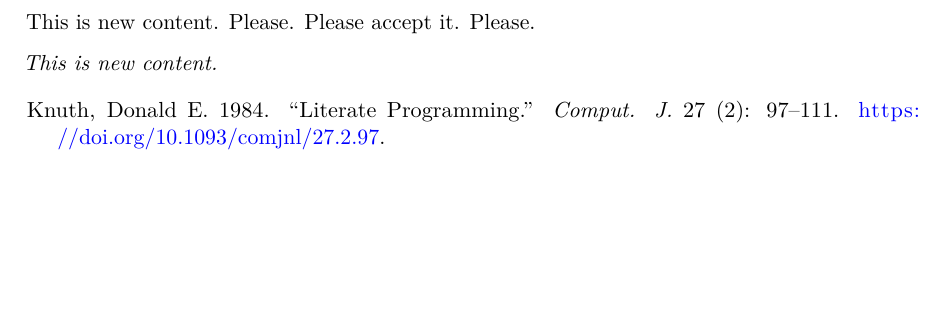
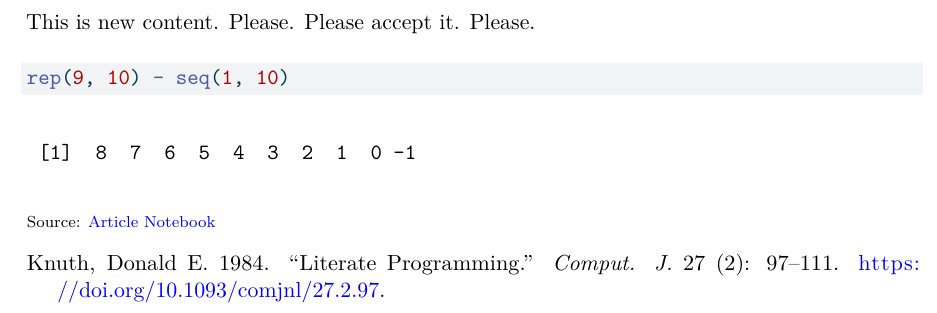
Before and after one commit to lbm364dl/test-paper, a LaTeX document (_tex/index.tex): part of page 2 of 2, cut so that both start at the same text, the shorter picture padded with empty space. Compiled offline with pdfLaTeX.

Commit message:
deploy: 82bc1168e9b38cdaaa8d55dfc91a75212b0bcd13

```diff
--- a/_tex/index.tex
+++ b/_tex/index.tex
@@ -65,6 +65,46 @@
 \fi
 \makeatother
 
+\usepackage{color}
+\usepackage{fancyvrb}
+\newcommand{\VerbBar}{|}
+\newcommand{\VERB}{\Verb[commandchars=\\\{\}]}
+\DefineVerbatimEnvironment{Highlighting}{Verbatim}{commandchars=\\\{\}}
+% Add ',fontsize=\small' for more characters per line
+\usepackage{framed}
+\definecolor{shadecolor}{RGB}{241,243,245}
+\newenvironment{Shaded}{\begin{snugshade}}{\end{snugshade}}
+\newcommand{\AlertTok}[1]{\textcolor[rgb]{0.68,0.00,0.00}{#1}}
+\newcommand{\AnnotationTok}[1]{\textcolor[rgb]{0.37,0.37,0.37}{#1}}
+\newcommand{\AttributeTok}[1]{\textcolor[rgb]{0.40,0.45,0.13}{#1}}
+\newcommand{\BaseNTok}[1]{\textcolor[rgb]{0.68,0.00,0.00}{#1}}
+\newcommand{\BuiltInTok}[1]{\textcolor[rgb]{0.00,0.23,0.31}{#1}}
+\newcommand{\CharTok}[1]{\textcolor[rgb]{0.13,0.47,0.30}{#1}}
+\newcommand{\CommentTok}[1]{\textcolor[rgb]{0.37,0.37,0.37}{#1}}
+\newcommand{\CommentVarTok}[1]{\textcolor[rgb]{0.37,0.37,0.37}{\textit{#1}}}
+\newcommand{\ConstantTok}[1]{\textcolor[rgb]{0.56,0.35,0.01}{#1}}
+\newcommand{\ControlFlowTok}[1]{\textcolor[rgb]{0.00,0.23,0.31}{\textbf{#1}}}
+\newcommand{\DataTypeTok}[1]{\textcolor[rgb]{0.68,0.00,0.00}{#1}}
+\newcommand{\DecValTok}[1]{\textcolor[rgb]{0.68,0.00,0.00}{#1}}
+\newcommand{\DocumentationTok}[1]{\textcolor[rgb]{0.37,0.37,0.37}{\textit{#1}}}
+\newcommand{\ErrorTok}[1]{\textcolor[rgb]{0.68,0.00,0.00}{#1}}
+\newcommand{\ExtensionTok}[1]{\textcolor[rgb]{0.00,0.23,0.31}{#1}}
+\newcommand{\FloatTok}[1]{\textcolor[rgb]{0.68,0.00,0.00}{#1}}
+\newcommand{\FunctionTok}[1]{\textcolor[rgb]{0.28,0.35,0.67}{#1}}
+\newcommand{\ImportTok}[1]{\textcolor[rgb]{0.00,0.46,0.62}{#1}}
+\newcommand{\InformationTok}[1]{\textcolor[rgb]{0.37,0.37,0.37}{#1}}
+\newcommand{\KeywordTok}[1]{\textcolor[rgb]{0.00,0.23,0.31}{\textbf{#1}}}
+\newcommand{\NormalTok}[1]{\textcolor[rgb]{0.00,0.23,0.31}{#1}}
+\newcommand{\OperatorTok}[1]{\textcolor[rgb]{0.37,0.37,0.37}{#1}}
+\newcommand{\OtherTok}[1]{\textcolor[rgb]{0.00,0.23,0.31}{#1}}
+\newcommand{\PreprocessorTok}[1]{\textcolor[rgb]{0.68,0.00,0.00}{#1}}
+\newcommand{\RegionMarkerTok}[1]{\textcolor[rgb]{0.00,0.23,0.31}{#1}}
+\newcommand{\SpecialCharTok}[1]{\textcolor[rgb]{0.37,0.37,0.37}{#1}}
+\newcommand{\SpecialStringTok}[1]{\textcolor[rgb]{0.13,0.47,0.30}{#1}}
+\newcommand{\StringTok}[1]{\textcolor[rgb]{0.13,0.47,0.30}{#1}}
+\newcommand{\VariableTok}[1]{\textcolor[rgb]{0.07,0.07,0.07}{#1}}
+\newcommand{\VerbatimStringTok}[1]{\textcolor[rgb]{0.13,0.47,0.30}{#1}}
+\newcommand{\WarningTok}[1]{\textcolor[rgb]{0.37,0.37,0.37}{\textit{#1}}}
 
 \usepackage{longtable,booktabs,array}
 \usepackage{calc} % for calculating minipage widths
@@ -228,7 +268,19 @@ This is new
 
 This is new content. Please. Please accept it. Please.
 
-\emph{This is new content.}
+\begin{Shaded}
+\begin{Highlighting}[]
+\FunctionTok{rep}\NormalTok{(}\DecValTok{9}\NormalTok{, }\DecValTok{10}\NormalTok{) }\SpecialCharTok{{-}} \FunctionTok{seq}\NormalTok{(}\DecValTok{1}\NormalTok{, }\DecValTok{10}\NormalTok{)}
+\end{Highlighting}
+\end{Shaded}
+
+\begin{verbatim}
+ [1]  8  7  6  5  4  3  2  1  0 -1
+\end{verbatim}
+
+\textsubscript{Source:
+\href{https://lbm364dl.github.io/test-paper/index.qmd.html}{Article
+Notebook}}
 
 \phantomsection\label{refs}
 \begin{CSLReferences}{1}{0}
```
Also changed, not shown: preview.pdf.
